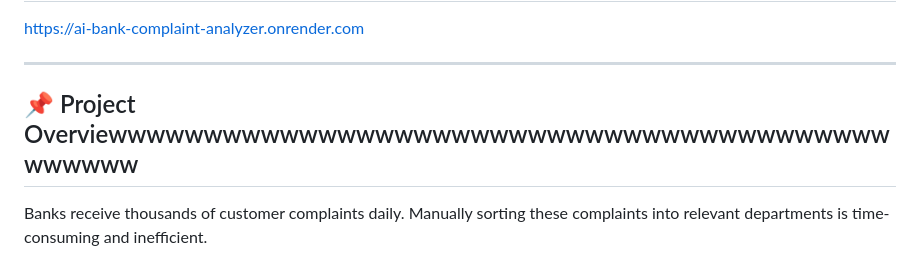
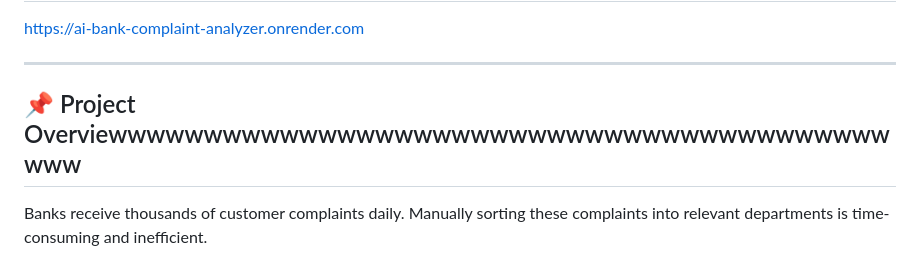
Before and after one commit to shashwat-singh-dev/Ai_bank_complaint_analyzer, a Markdown page: README.md, the part around the change. GitHub-like rendering.

```diff
--- a/README.md
+++ b/README.md
@@ -8,7 +8,7 @@ https://ai-bank-complaint-analyzer.onrender.com
 
 ---
 
-## 📌 Project Overviewwwwwwwwwwwwwwwwwwwwwwwwwwwwwwwwwwwwwwwwwwwwwww
+## 📌 Project Overviewwwwwwwwwwwwwwwwwwwwwwwwwwwwwwwwwwwwwwwwwwww
 
 Banks receive thousands of customer complaints daily. Manually sorting these complaints into relevant departments is time-consuming and inefficient.
 
```
